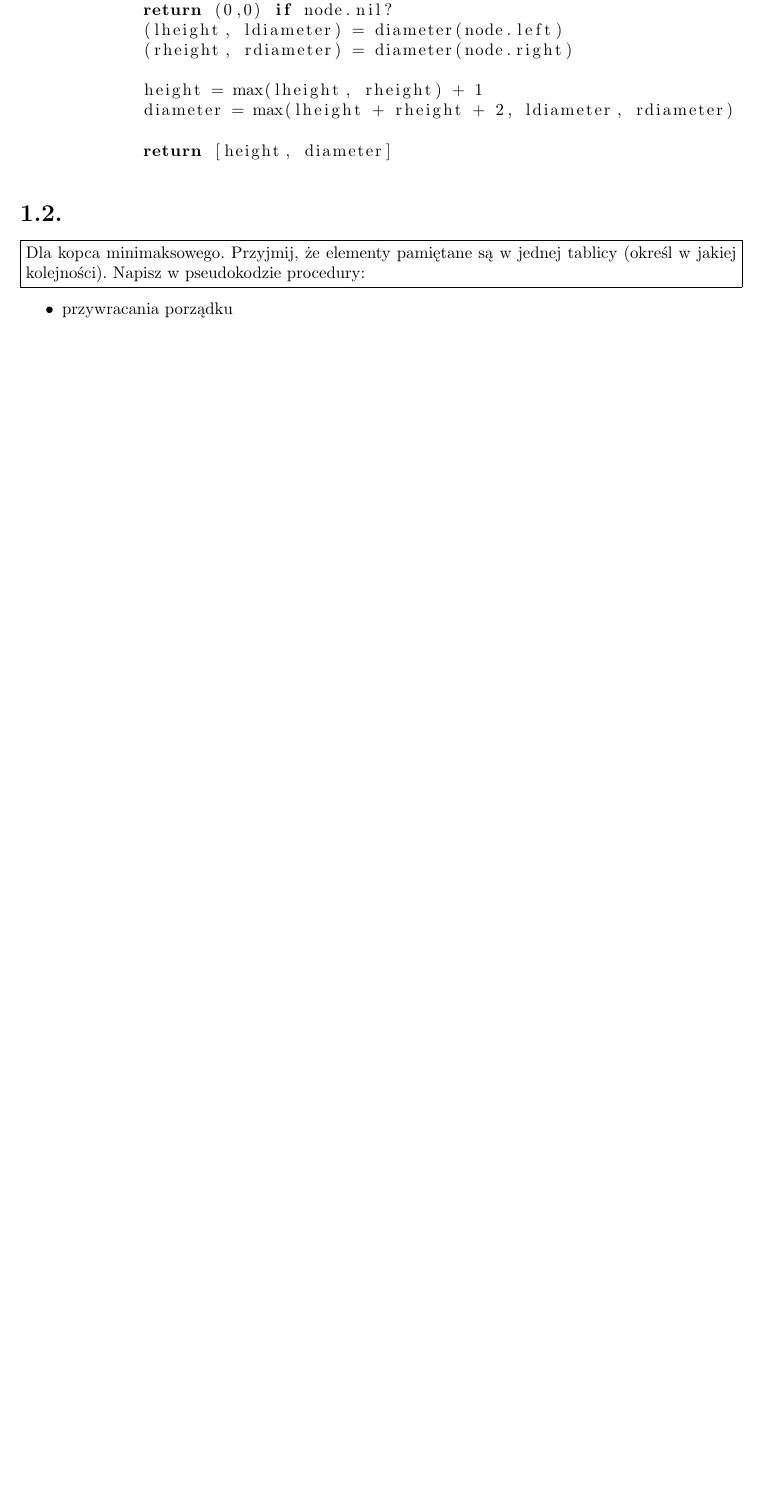
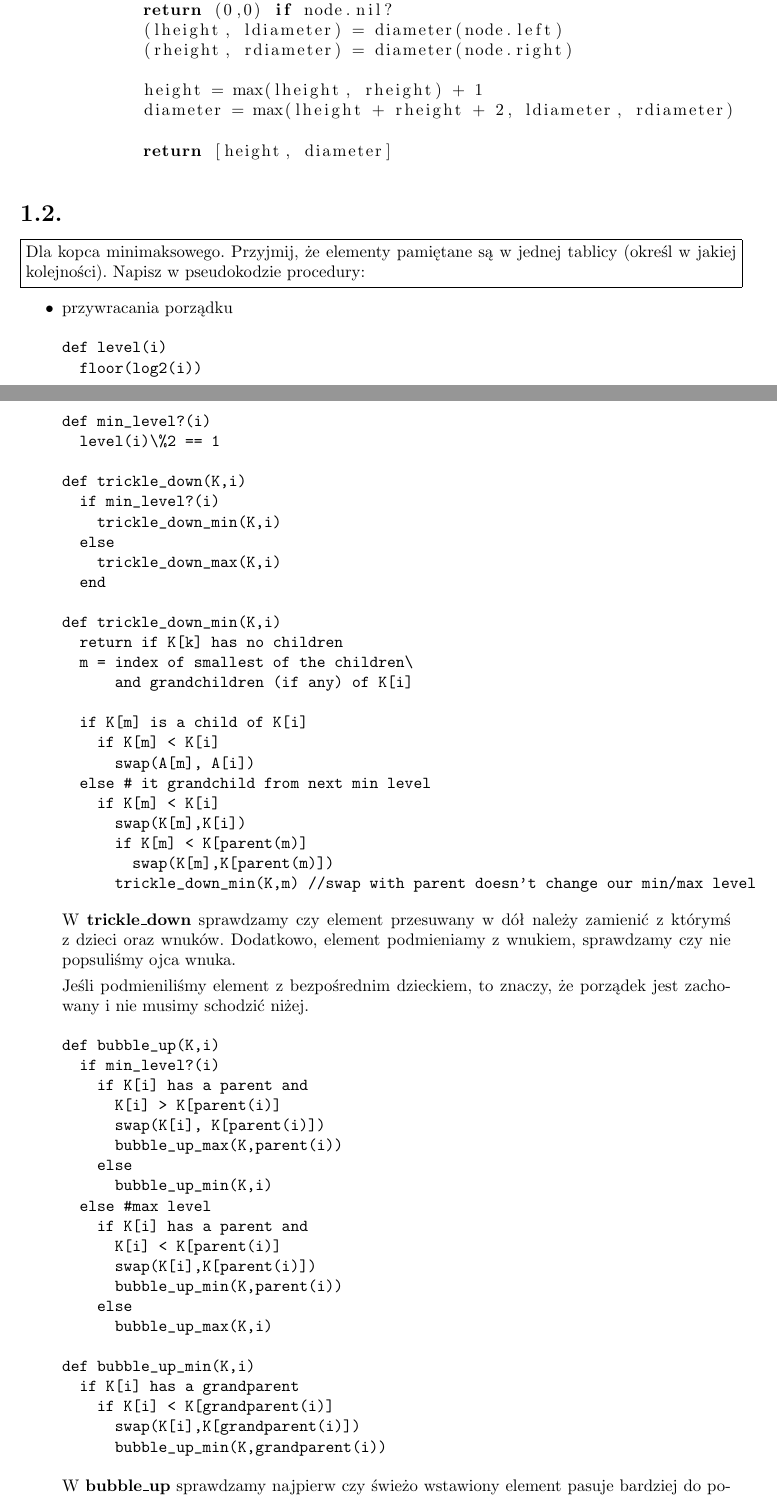
Before and after one commit to tloszko/hycaisd, a LaTeX document (listy/2014/solutions/solutions.tex): part of page 1 of 3 before the commit and two parts of pages 1 and 2 of 5 after it, the two joined at a grey line, cut so that both start at the same text, the shorter picture padded with empty space. Compiled offline with pdfLaTeX.

Commit message:
Zadanie 2 Lista 1

```diff
--- a/listy/2014/solutions/solutions.tex
+++ b/listy/2014/solutions/solutions.tex
@@ -62,3 +62,66 @@ def diameter(node)
 \fbox{\parbox[t]{\textwidth}{Dla kopca minimaksowego. Przyjmij, że elementy pamiętane są w jednej tablicy (określ w jakiej kolejności). Napisz w pseudokodzie procedury: }}
 \begin{itemize}
 \item{przywracania porządku}
+\begin{verbatim}
+def level(i)
+  floor(log2(i))
+
+def min_level?(i)
+  level(i)\%2 == 1
+
+def trickle_down(K,i)
+  if min_level?(i)
+    trickle_down_min(K,i)
+  else
+    trickle_down_max(K,i)
+  end
+
+def trickle_down_min(K,i)
+  return if K[k] has no children
+  m = index of smallest of the children\
+      and grandchildren (if any) of K[i]
+
+  if K[m] is a child of K[i]
+    if K[m] < K[i]
+      swap(A[m], A[i])
+  else # it grandchild from next min level
+    if K[m] < K[i]
+      swap(K[m],K[i])
+      if K[m] < K[parent(m)]
+        swap(K[m],K[parent(m)])
+      trickle_down_min(K,m) //swap with parent doesn't change our min/max level
+\end{verbatim}
+
+W \textbf{trickle\_down} sprawdzamy czy element przesuwany w dół należy zamienić z którymś z dzieci oraz wnuków. Dodatkowo, element podmieniamy z wnukiem, sprawdzamy czy nie popsuliśmy ojca wnuka.
+
+Jeśli podmieniliśmy element z bezpośrednim dzieckiem, to znaczy, że porządek jest zachowany i nie musimy schodzić niżej.
+
+\begin{verbatim}
+def bubble_up(K,i)
+  if min_level?(i)
+    if K[i] has a parent and
+      K[i] > K[parent(i)]
+      swap(K[i], K[parent(i)])
+      bubble_up_max(K,parent(i))
+    else
+      bubble_up_min(K,i)
+  else #max level
+    if K[i] has a parent and
+      K[i] < K[parent(i)]
+      swap(K[i],K[parent(i)])
+      bubble_up_min(K,parent(i))
+    else
+      bubble_up_max(K,i)
+
+def bubble_up_min(K,i)
+  if K[i] has a grandparent
+    if K[i] < K[grandparent(i)]
+      swap(K[i],K[grandparent(i)])
+      bubble_up_min(K,grandparent(i))
+\end{verbatim}
+W \textbf{bubble\_up} sprawdzamy najpierw czy świeżo wstawiony element pasuje bardziej do poziomu, na który trafił przy wstawieniu, czy do poziomu wyżej (sprawdzamy czy jest pretendentem do maksimum czy minimum). Następnie przesuwamy go wyżej skacząc bo dziadkach, nie zaburzając przy tym porządku kopca.
+
+
+\begin{verbatim}
+def change(K,i,v)
+  if min_level?(i)
```
Also changed, not shown: listy/2014/solutions/solutions.pdf, listy/2014/solutions/solutions.tex (36 more changed lines).
